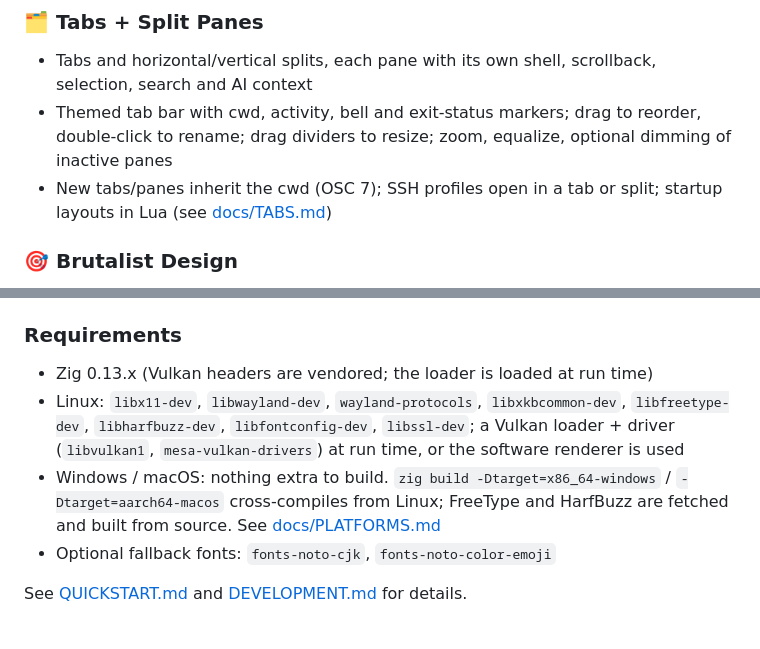
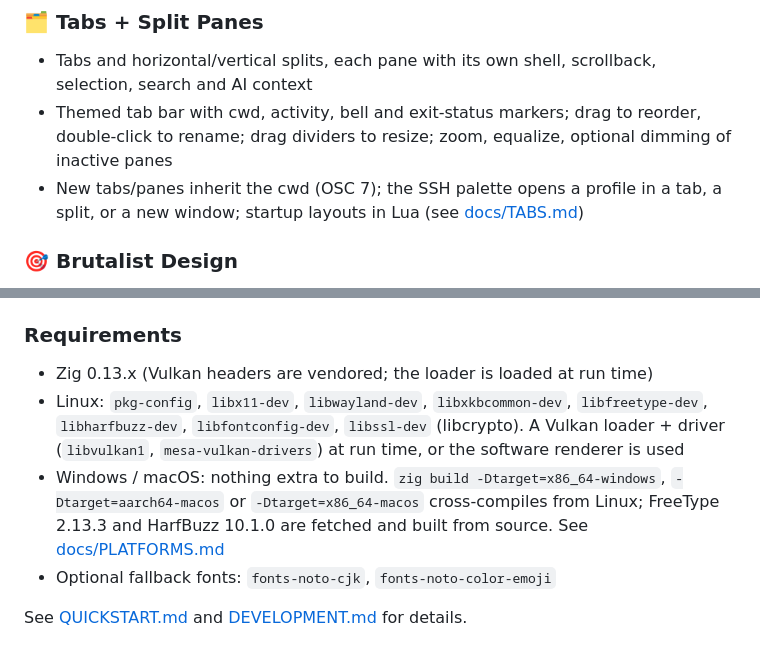
Before and after one commit to AndrewGrayYouNeeK/Death-terminal-, a Markdown page: README.md, 2 parts joined by grey strips. GitHub-like rendering.

```diff
--- a/README.md
+++ b/README.md
@@ -60,7 +61,7 @@ Context-aware, not just history-based.
 ### 🗂 Tabs + Split Panes
 - Tabs and horizontal/vertical splits, each pane with its own shell, scrollback, selection, search and AI context
 - Themed tab bar with cwd, activity, bell and exit-status markers; drag to reorder, double-click to rename; drag dividers to resize; zoom, equalize, optional dimming of inactive panes
-- New tabs/panes inherit the cwd (OSC 7); SSH profiles open in a tab or split; startup layouts in Lua (see [docs/TABS.md](docs/TABS.md))
+- New tabs/panes inherit the cwd (OSC 7); the SSH palette opens a profile in a tab, a split, or a new window; startup layouts in Lua (see [docs/TABS.md](docs/TABS.md))
 
 ### 🎯 Brutalist Design
 - No animations
@@ -100,8 +101,8 @@ zig build test                # unit tests
 ### Requirements
 
 - Zig 0.13.x (Vulkan headers are vendored; the loader is loaded at run time)
-- Linux: `libx11-dev`, `libwayland-dev`, `wayland-protocols`, `libxkbcommon-dev`, `libfreetype-dev`, `libharfbuzz-dev`, `libfontconfig-dev`, `libssl-dev`; a Vulkan loader + driver (`libvulkan1`, `mesa-vulkan-drivers`) at run time, or the software renderer is used
-- Windows / macOS: nothing extra to build. `zig build -Dtarget=x86_64-windows` / `-Dtarget=aarch64-macos` cross-compiles from Linux; FreeType and HarfBuzz are fetched and built from source. See [docs/PLATFORMS.md](docs/PLATFORMS.md)
+- Linux: `pkg-config`, `libx11-dev`, `libwayland-dev`, `libxkbcommon-dev`, `libfreetype-dev`, `libharfbuzz-dev`, `libfontconfig-dev`, `libssl-dev` (libcrypto). A Vulkan loader + driver (`libvulkan1`, `mesa-vulkan-drivers`) at run time, or the software renderer is used
+- Windows / macOS: nothing extra to build. `zig build -Dtarget=x86_64-windows`, `-Dtarget=aarch64-macos` or `-Dtarget=x86_64-macos` cross-compiles from Linux; FreeType 2.13.3 and HarfBuzz 10.1.0 are fetched and built from source. See [docs/PLATFORMS.md](docs/PLATFORMS.md)
 - Optional fallback fonts: `fonts-noto-cjk`, `fonts-noto-color-emoji`
 
 See [QUICKSTART.md](QUICKSTART.md) and [DEVELOPMENT.md](DEVELOPMENT.md) for details.
```
Also changed, not shown: other parts of README.md (+25 -28 lines).
